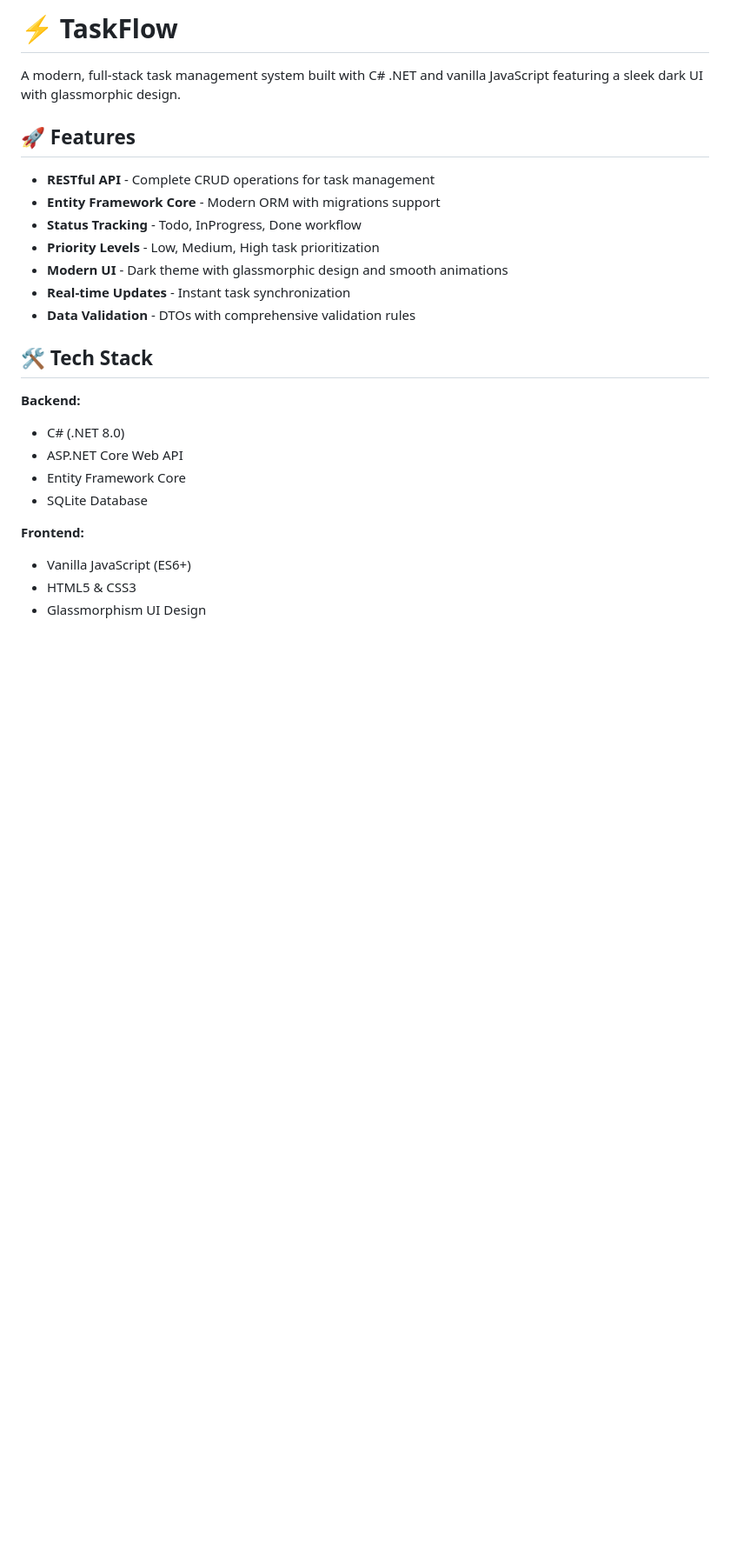
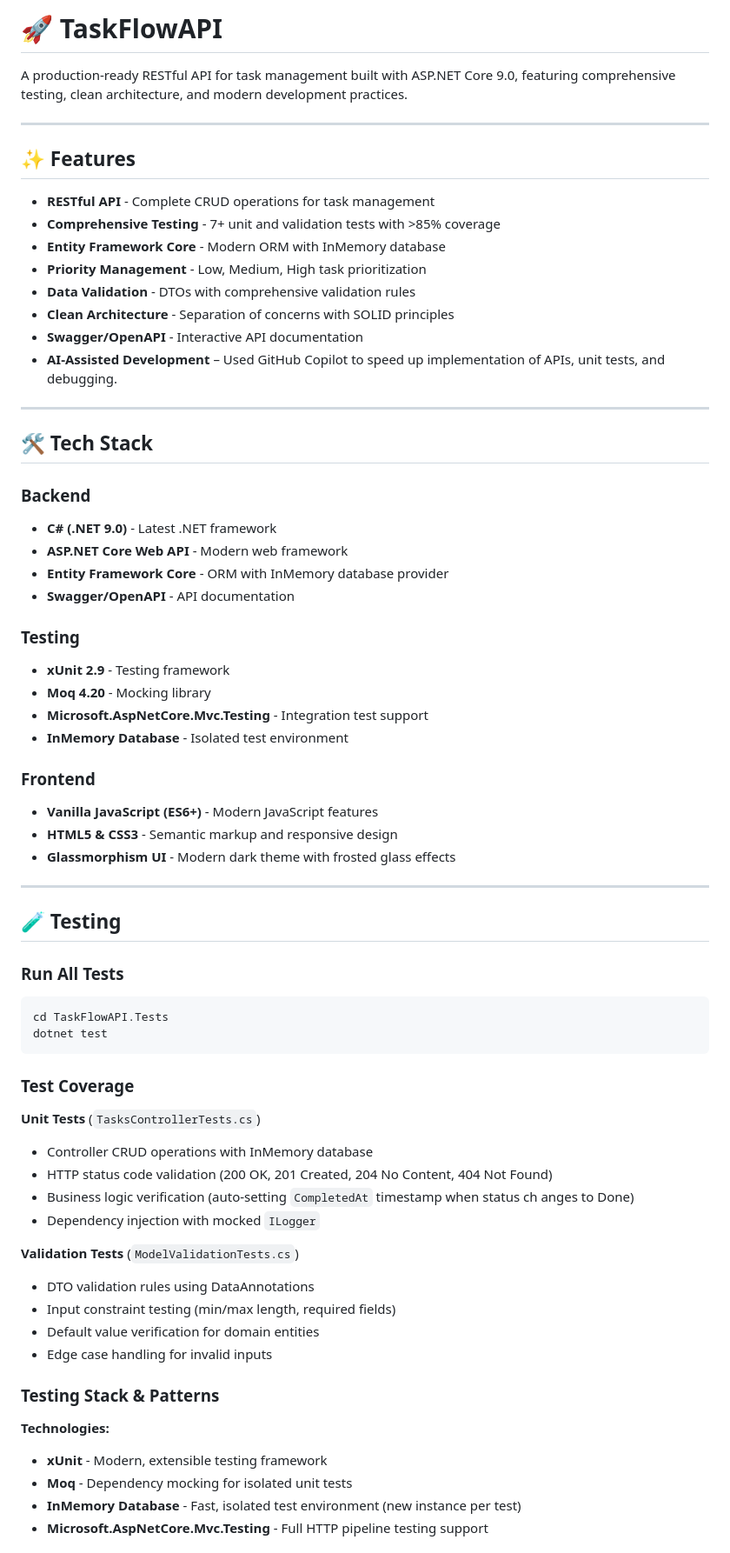
Before and after one commit to d2mariad/TaskFlowAPI, a Markdown page: README.md, the part around one of its changes. Shown at 87% size. GitHub-like rendering; blank space fills up the shorter version.

````diff
--- a/README.md
+++ b/README.md
@@ -1,27 +1,73 @@
-# ⚡ TaskFlow
+# 🚀 TaskFlowAPI
 
-A modern, full-stack task management system built with C# .NET and vanilla JavaScript featuring a sleek dark UI with glassmorphic design.
+A production-ready RESTful API for task management built with ASP.NET Core 9.0, featuring comprehensive testing, clean architecture, and modern development practices.
 
+---
 
-## 🚀 Features
+## ✨ Features
 
 - **RESTful API** - Complete CRUD operations for task management
-- **Entity Framework Core** - Modern ORM with migrations support
-- **Status Tracking** - Todo, InProgress, Done workflow
-- **Priority Levels** - Low, Medium, High task prioritization
-- **Modern UI** - Dark theme with glassmorphic design and smooth animations
-- **Real-time Updates** - Instant task synchronization
+- **Comprehensive Testing** - 7+ unit and validation tests with >85% coverage
+- **Entity Framework Core** - Modern ORM with InMemory database
+- **Priority Management** - Low, Medium, High task prioritization
 - **Data Validation** - DTOs with comprehensive validation rules
+- **Clean Architecture** - Separation of concerns with SOLID principles
+- **Swagger/OpenAPI** - Interactive API documentation
+- **AI-Assisted Development** – Used GitHub Copilot to speed up implementation of APIs, unit tests, and debugging.
+
+---
 
 ## 🛠️ Tech Stack
 
-**Backend:**
-- C# (.NET 8.0)
-- ASP.NET Core Web API
-- Entity Framework Core
-- SQLite Database
+### Backend
+- **C# (.NET 9.0)** - Latest .NET framework
+- **ASP.NET Core Web API** - Modern web framework
+- **Entity Framework Core** - ORM with InMemory database provider
+- **Swagger/OpenAPI** - API documentation
 
-**Frontend:**
-- Vanilla JavaScript (ES6+)
-- HTML5 & CSS3
-- Glassmorphism UI Design
+### Testing
+- **xUnit 2.9** - Testing framework
+- **Moq 4.20** - Mocking library
+- **Microsoft.AspNetCore.Mvc.Testing** - Integration test support
+- **InMemory Database** - Isolated test environment
+
+### Frontend
+- **Vanilla JavaScript (ES6+)** - Modern JavaScript features
+- **HTML5 & CSS3** - Semantic markup and responsive design
+- **Glassmorphism UI** - Modern dark theme with frosted glass effects
+
+---
+
+## 🧪 Testing
+
+### Run All Tests
+```bash
+cd TaskFlowAPI.Tests
+dotnet test
+```
+
+
+### Test Coverage
+
+**Unit Tests** (`TasksControllerTests.cs`)
+- Controller CRUD operations with InMemory database
+- HTTP status code validation (200 OK, 201 Created, 204 No Content, 404 Not Found)
+- Business logic verification (auto-setting `CompletedAt` timestamp when status ch  anges to Done)
+- Dependency injection with mocked `ILogger`
+
+**Validation Tests** (`ModelValidationTests.cs`)
+- DTO validation rules using DataAnnotations
+- Input constraint testing (min/max length, required fields)
+- Default value verification for domain entities
+- Edge case handling for invalid inputs
+
+### Testing Stack & Patterns
+
+**Technologies:**
+- **xUnit** - Modern, extensible testing framework
+- **Moq** - Dependency mocking for isolated unit tests
+- **InMemory Database** - Fast, isolated test environment (new instance per test)
+- **Microsoft.AspNetCore.Mvc.Testing** - Full HTTP pipeline testing support
+
+
+
````
Also changed, not shown: other parts of README.md (+92 -73 lines).
